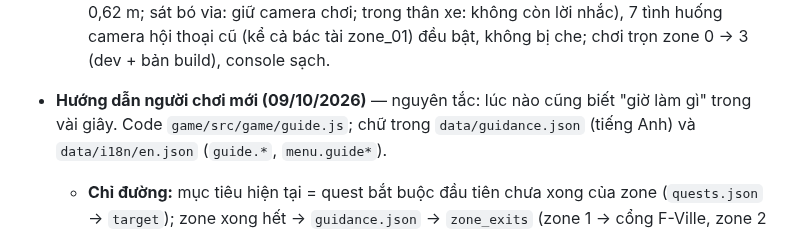
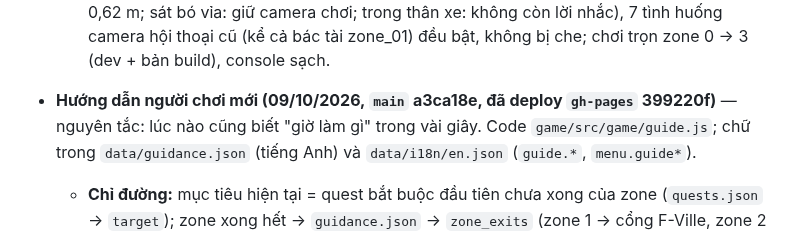
Before and after one commit to thanhdo257205/fville-onboard, a Markdown page: docs/PROGRESS.md, the part around the change. Rendered like a GitHub page.

Commit message:
PROGRESS: đã deploy gh-pages 399220f (hướng dẫn người chơi mới)
Co-Authored-By: Claude Opus 5.5 <noreply@anthropic.com>
Claude-Session: https://claude.ai/code/session_01XcPM2HGhhjskwm5mKgfno8

```diff
--- a/docs/PROGRESS.md
+++ b/docs/PROGRESS.md
@@ -90,7 +90,7 @@ Quy ước: cuối mỗi lần làm việc cập nhật file này, commit và pu
     chơi; trong thân xe: không còn lời nhắc), 7 tình huống camera hội thoại cũ (kể cả bác tài zone_01) đều bật, không bị
     che; chơi trọn zone 0 → 3 (dev + bản build), console sạch.
 
-- **Hướng dẫn người chơi mới (09/10/2026)** — nguyên tắc: lúc nào cũng biết "giờ làm gì" trong vài giây. Code
+- **Hướng dẫn người chơi mới (09/10/2026, `main` a3ca18e, đã deploy `gh-pages` 399220f)** — nguyên tắc: lúc nào cũng biết "giờ làm gì" trong vài giây. Code
   `game/src/game/guide.js`; chữ trong `data/guidance.json` (tiếng Anh) và `data/i18n/en.json` (`guide.*`, `menu.guide*`).
   - **Chỉ đường:** mục tiêu hiện tại = quest bắt buộc đầu tiên chưa xong của zone (`quests.json` → `target`); zone xong hết
     → `guidance.json` → `zone_exits` (zone 1 → cổng F-Ville, zone 2 → cửa tòa nhà; zone 3 hết việc → không có dấu, H nói
```
